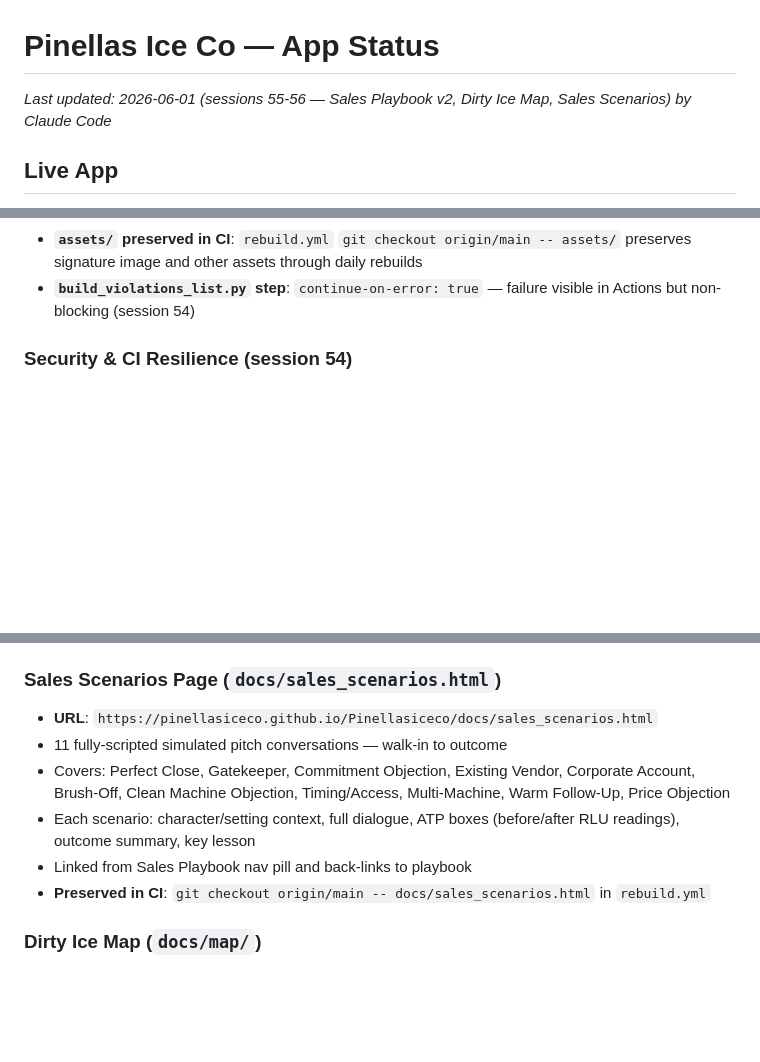
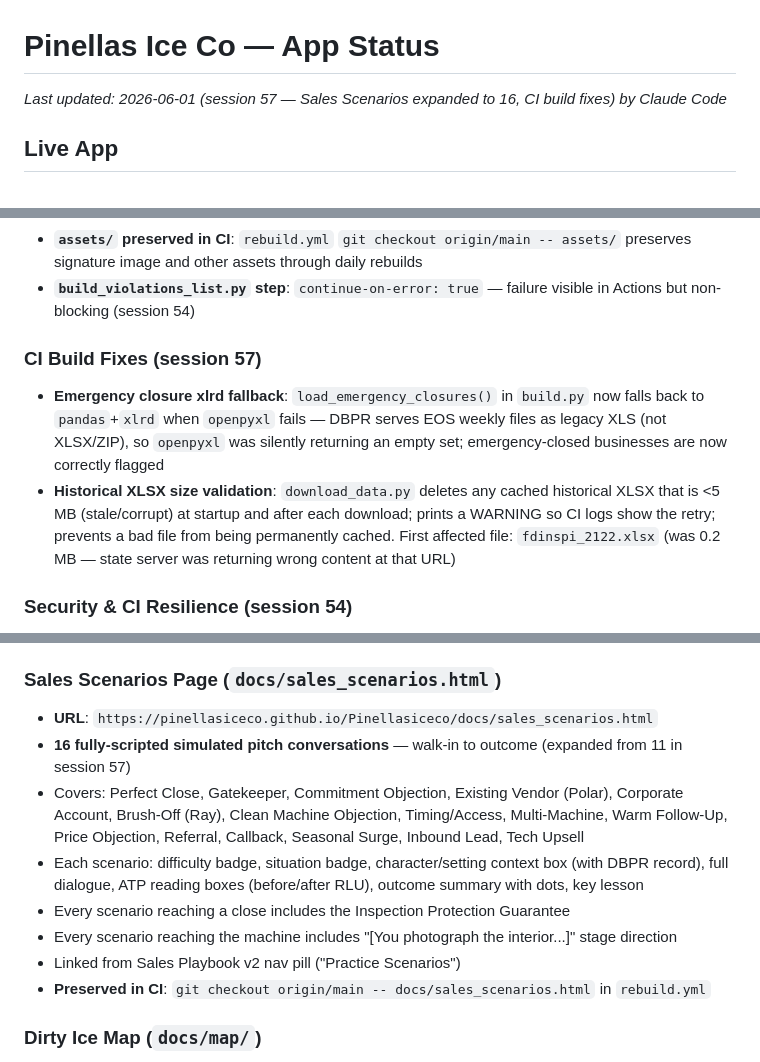
Before and after one commit to pinellasiceco/Pinellasiceco, a Markdown page: APP_STATUS.md, 3 parts joined by grey strips. GitHub-like rendering; blank space fills up the shorter version.

Commit message:
Update APP_STATUS.md: session 57 — 16-scenario page, CI build fixes
https://claude.ai/code/session_01Mn93akvGVyVHw7hbop2nTq

```diff
--- a/APP_STATUS.md
+++ b/APP_STATUS.md
@@ -1,5 +1,5 @@
 # Pinellas Ice Co — App Status
-*Last updated: 2026-06-01 (sessions 55-56 — Sales Playbook v2, Dirty Ice Map, Sales Scenarios) by Claude Code*
+*Last updated: 2026-06-01 (session 57 — Sales Scenarios expanded to 16, CI build fixes) by Claude Code*
 
 ## Live App
 - URL: https://pinellasiceco.github.io/Pinellasiceco
@@ -24,6 +24,10 @@
 - **`docs/protocol/` preserved in CI**: `rebuild.yml` `git checkout origin/main -- docs/protocol/` preserves static ATP protocol page through daily rebuilds
 - **`assets/` preserved in CI**: `rebuild.yml` `git checkout origin/main -- assets/` preserves signature image and other assets through daily rebuilds
 - **`build_violations_list.py` step**: `continue-on-error: true` — failure visible in Actions but non-blocking (session 54)
+
+### CI Build Fixes (session 57)
+- **Emergency closure xlrd fallback**: `load_emergency_closures()` in `build.py` now falls back to `pandas`+`xlrd` when `openpyxl` fails — DBPR serves EOS weekly files as legacy XLS (not XLSX/ZIP), so `openpyxl` was silently returning an empty set; emergency-closed businesses are now correctly flagged
+- **Historical XLSX size validation**: `download_data.py` deletes any cached historical XLSX that is <5 MB (stale/corrupt) at startup and after each download; prints a WARNING so CI logs show the retry; prevents a bad file from being permanently cached. First affected file: `fdinspi_2122.xlsx` (was 0.2 MB — state server was returning wrong content at that URL)
 
 ### Security & CI Resilience (session 54)
 - **Stripe discount cap**: `monthly_discount` capped at $100 in `stripe-checkout/index.ts` — prevents crafting a $0 subscription via oversized discount
@@ -201,10 +205,12 @@ To force a fresh PWA load after a push: open the URL directly in Safari (not the
 
 ### Sales Scenarios Page (`docs/sales_scenarios.html`)
 - **URL**: `https://pinellasiceco.github.io/Pinellasiceco/docs/sales_scenarios.html`
-- 11 fully-scripted simulated pitch conversations — walk-in to outcome
-- Covers: Perfect Close, Gatekeeper, Commitment Objection, Existing Vendor, Corporate Account, Brush-Off, Clean Machine Objection, Timing/Access, Multi-Machine, Warm Follow-Up, Price Objection
-- Each scenario: character/setting context, full dialogue, ATP boxes (before/after RLU readings), outcome summary, key lesson
-- Linked from Sales Playbook nav pill and back-links to playbook
+- **16 fully-scripted simulated pitch conversations** — walk-in to outcome (expanded from 11 in session 57)
+- Covers: Perfect Close, Gatekeeper, Commitment Objection, Existing Vendor (Polar), Corporate Account, Brush-Off (Ray), Clean Machine Objection, Timing/Access, Multi-Machine, Warm Follow-Up, Price Objection, Referral, Callback, Seasonal Surge, Inbound Lead, Tech Upsell
+- Each scenario: difficulty badge, situation badge, character/setting context box (with DBPR record), full dialogue, ATP reading boxes (before/after RLU), outcome summary with dots, key lesson
+- Every scenario reaching a close includes the Inspection Protection Guarantee
+- Every scenario reaching the machine includes "[You photograph the interior...]" stage direction
+- Linked from Sales Playbook v2 nav pill ("Practice Scenarios")
 - **Preserved in CI**: `git checkout origin/main -- docs/sales_scenarios.html` in `rebuild.yml`
 
 ### Dirty Ice Map (`docs/map/`)
```
